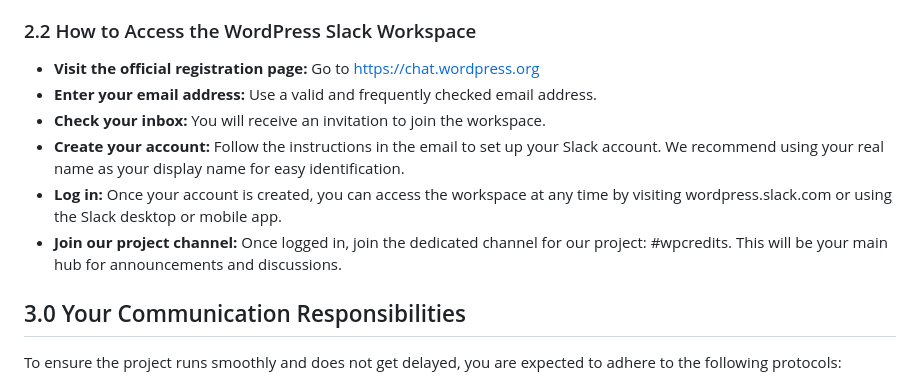
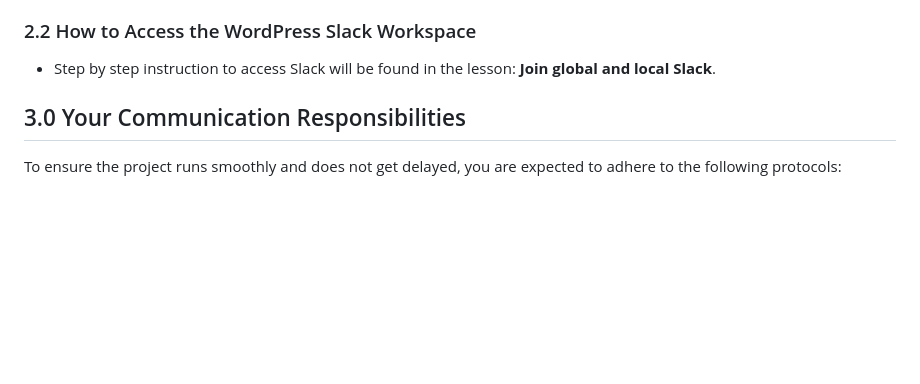
Before and after one commit to WordPress/WPCredits-Tracker, a Markdown page: Students/first-lesson-instructions.md, the part around the change. GitHub-like rendering; blank space fills up the shorter version.

Commit message:
Update first-lesson-instructions.md
updated point 2.2 Instruction to Join global and local Slack

```diff
--- a/Students/first-lesson-instructions.md
+++ b/Students/first-lesson-instructions.md
@@ -14,12 +14,7 @@ All official communication for this project must occur exclusively on the offici
 - It ensures your mentor and the project coordinators can easily assist you.
 
 ### 2.2 How to Access the WordPress Slack Workspace
-- **Visit the official registration page:** Go to https://chat.wordpress.org
-- **Enter your email address:** Use a valid and frequently checked email address.
-- **Check your inbox:** You will receive an invitation to join the workspace.
-- **Create your account:** Follow the instructions in the email to set up your Slack account. We recommend using your real name as your display name for easy identification.
-- **Log in:** Once your account is created, you can access the workspace at any time by visiting wordpress.slack.com or using the Slack desktop or mobile app.
-- **Join our project channel:** Once logged in, join the dedicated channel for our project: #wpcredits. This will be your main hub for announcements and discussions.
+- Step by step instruction to access Slack will be found in the lesson: **Join global and local Slack**.
 
 ## 3.0 Your Communication Responsibilities
 To ensure the project runs smoothly and does not get delayed, you are expected to adhere to the following protocols:
```
